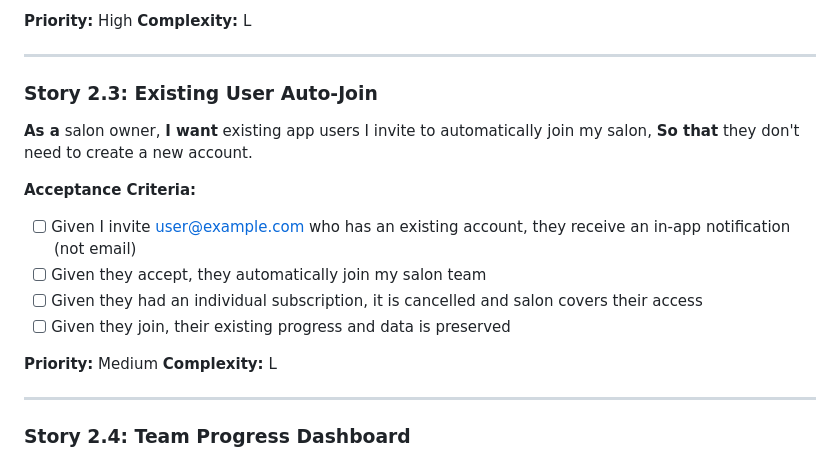
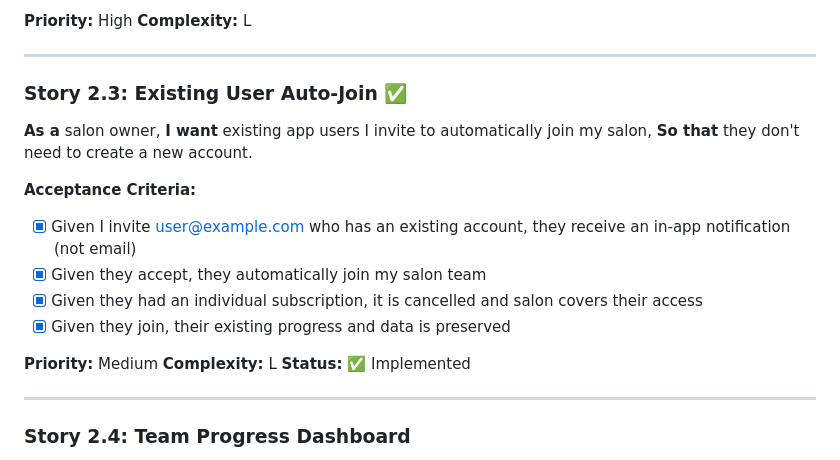
Before and after one commit to FoxTrove/bob-university, a Markdown page: STORIES.md, the part around the change. Rendered like a GitHub page.

Commit message:
chore: Complete 'Implement auto-join and subscription transfer' task

```diff
--- a/STORIES.md
+++ b/STORIES.md
@@ -77,19 +77,20 @@
 
 ---
 
-### Story 2.3: Existing User Auto-Join
+### Story 2.3: Existing User Auto-Join ✅
 **As a** salon owner,
 **I want** existing app users I invite to automatically join my salon,
 **So that** they don't need to create a new account.
 
 **Acceptance Criteria:**
-- [ ] Given I invite user@example.com who has an existing account, they receive an in-app notification (not email)
-- [ ] Given they accept, they automatically join my salon team
-- [ ] Given they had an individual subscription, it is cancelled and salon covers their access
-- [ ] Given they join, their existing progress and data is preserved
+- [x] Given I invite user@example.com who has an existing account, they receive an in-app notification (not email)
+- [x] Given they accept, they automatically join my salon team
+- [x] Given they had an individual subscription, it is cancelled and salon covers their access
+- [x] Given they join, their existing progress and data is preserved
 
 **Priority:** Medium
 **Complexity:** L
+**Status:** ✅ Implemented
 
 ---
 
```
Also changed, not shown: TASKS.md (+1 -1 lines).
